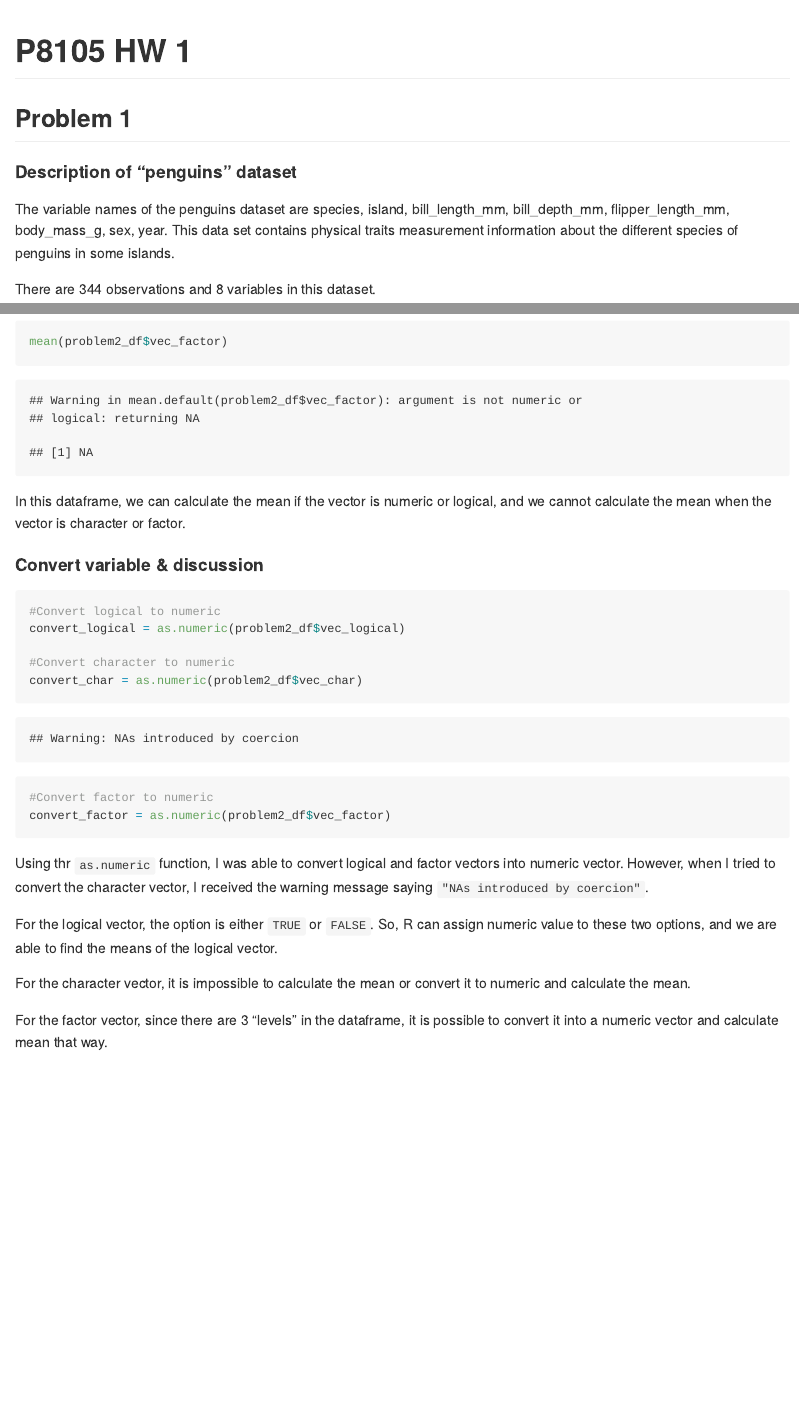
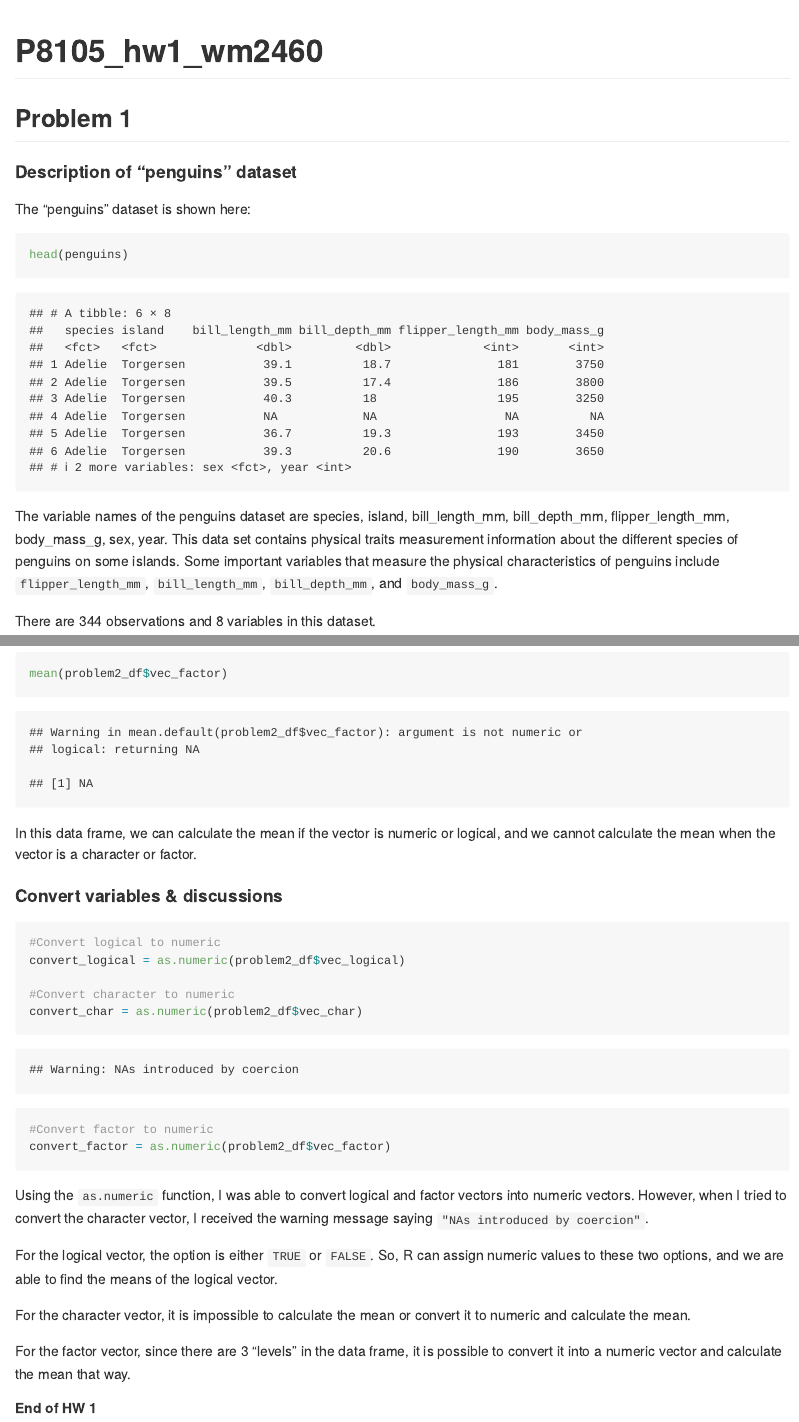
Before and after one commit to mawenyan1219/p8105_hw1_wm2460, an R Markdown document (p8105_hw1_wm2460.Rmd): the page in a window 1100 px wide, from its top, and a second part further down, joined at a grey line. Rendered offline with R 4.5, knitr and Pandoc, with nearby package versions; code that draws random numbers runs with fixed seeds of ours; long lines of code are wrapped.

Commit message:
made some final edits - ready to submit

````diff
--- a/p8105_hw1_wm2460.Rmd
+++ b/p8105_hw1_wm2460.Rmd
@@ -1,5 +1,5 @@
 ---
-title: "P8105 HW 1"
+title: "P8105_hw1_wm2460"
 output: github_document
 name: Wenyan Ma
 uni: wm2460
@@ -9,14 +10,21 @@ uni: wm2460
 data("penguins", package = "palmerpenguins")
 library(tidyverse)
 ```
+
 
 
 ## Problem 1
 
 #### Description of "penguins" dataset
 
+The "penguins" dataset is shown here:
+
+```{r penguins_description}
+head(penguins)
+```
+
 The variable names of the penguins dataset are `r names(penguins)`.
-This data set contains physical traits measurement information about the different species of penguins in some islands.
+This data set contains physical traits measurement information about the different species of penguins on some islands. Some important variables that measure the physical characteristics of penguins include `flipper_length_mm`, `bill_length_mm`, `bill_depth_mm`, and `body_mass_g`.
 
 There are `r nrow(penguins)` observations and `r ncol(penguins)` variables in this dataset.
 
@@ -60,9 +68,9 @@ mean(problem2_df$vec_factor)
 
 ```
 
-In this dataframe, we can calculate the mean if the vector is numeric or logical, and we cannot calculate the mean when the vector is character or factor.
+In this data frame, we can calculate the mean if the vector is numeric or logical, and we cannot calculate the mean when the vector is a character or factor.
 
-#### Convert variable & discussion
+#### Convert variables & discussions
 ```{r convert_variables}
 
 #Convert logical to numeric
@@ -76,10 +84,15 @@ convert_factor = as.numeric(problem2_df$vec_factor)
 
 ```
 
-Using thr `as.numeric` function, I was able to convert logical and factor vectors into numeric vector. However, when I tried to convert the character vector, I received the warning message saying `"NAs introduced by coercion"`.
+Using the `as.numeric` function, I was able to convert logical and factor vectors into numeric vectors. However, when I tried to convert the character vector, I received the warning message saying `"NAs introduced by coercion"`.
 
-For the logical vector, the option is either `TRUE` or `FALSE`. So, R can assign numeric value to these two options, and we are able to find the means of the logical vector.
+For the logical vector, the option is either `TRUE` or `FALSE`. So, R can assign numeric values to these two options, and we are able to find the means of the logical vector.
 
 For the character vector, it is impossible to calculate the mean or convert it to numeric and calculate the mean.
 
-For the factor vector, since there are 3 "levels" in the dataframe, it is possible to convert it into a numeric vector and calculate mean that way.
+For the factor vector, since there are 3 "levels" in the data frame, it is possible to convert it into a numeric vector and calculate the mean that way.
+
+
+
+
+##### End of HW 1
````
Also changed, not shown: p8105_hw1_wm2460.md, penguins_plot.pdf, p8105_hw1_wm2460.Rmd (3 more changed lines).
